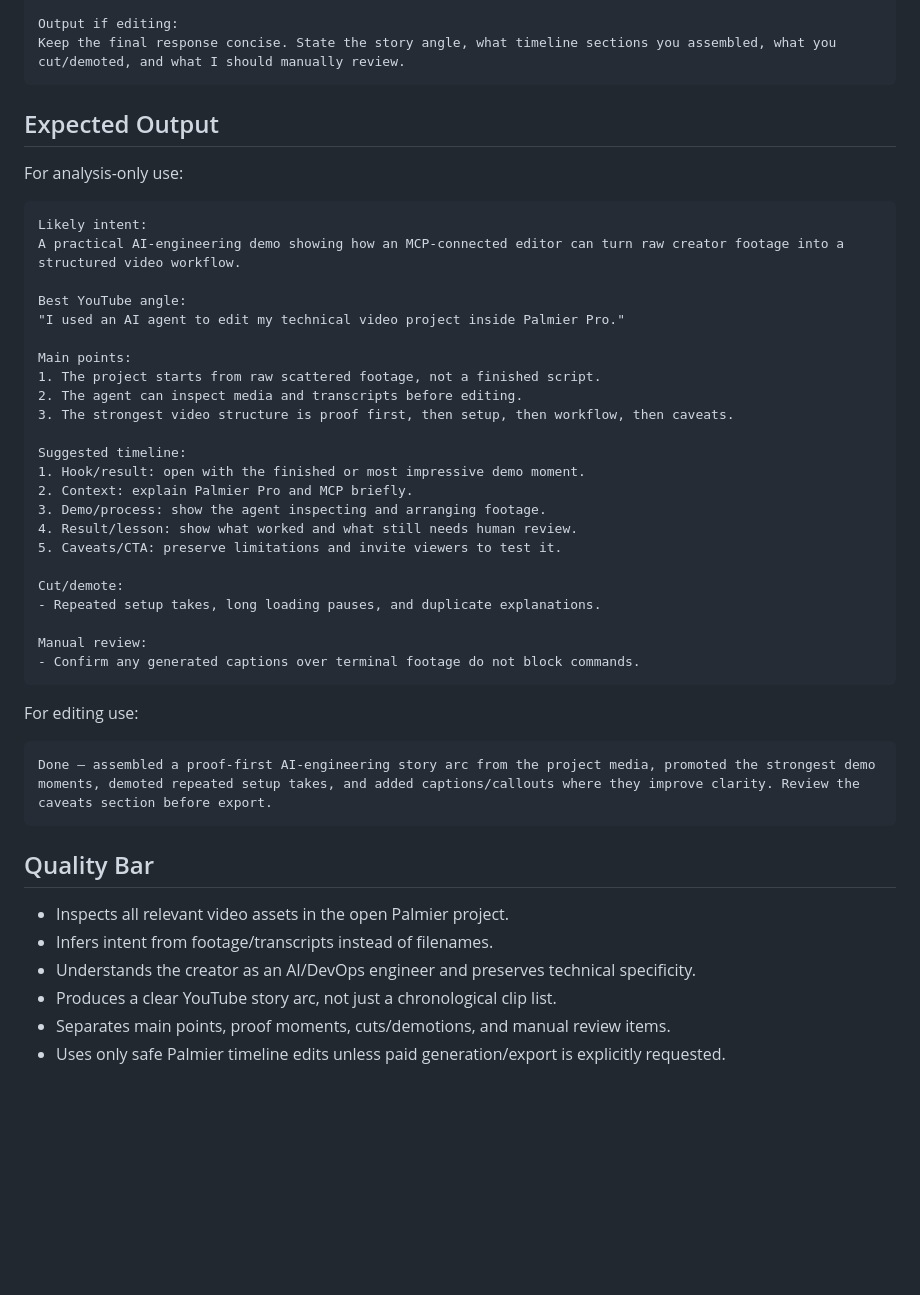
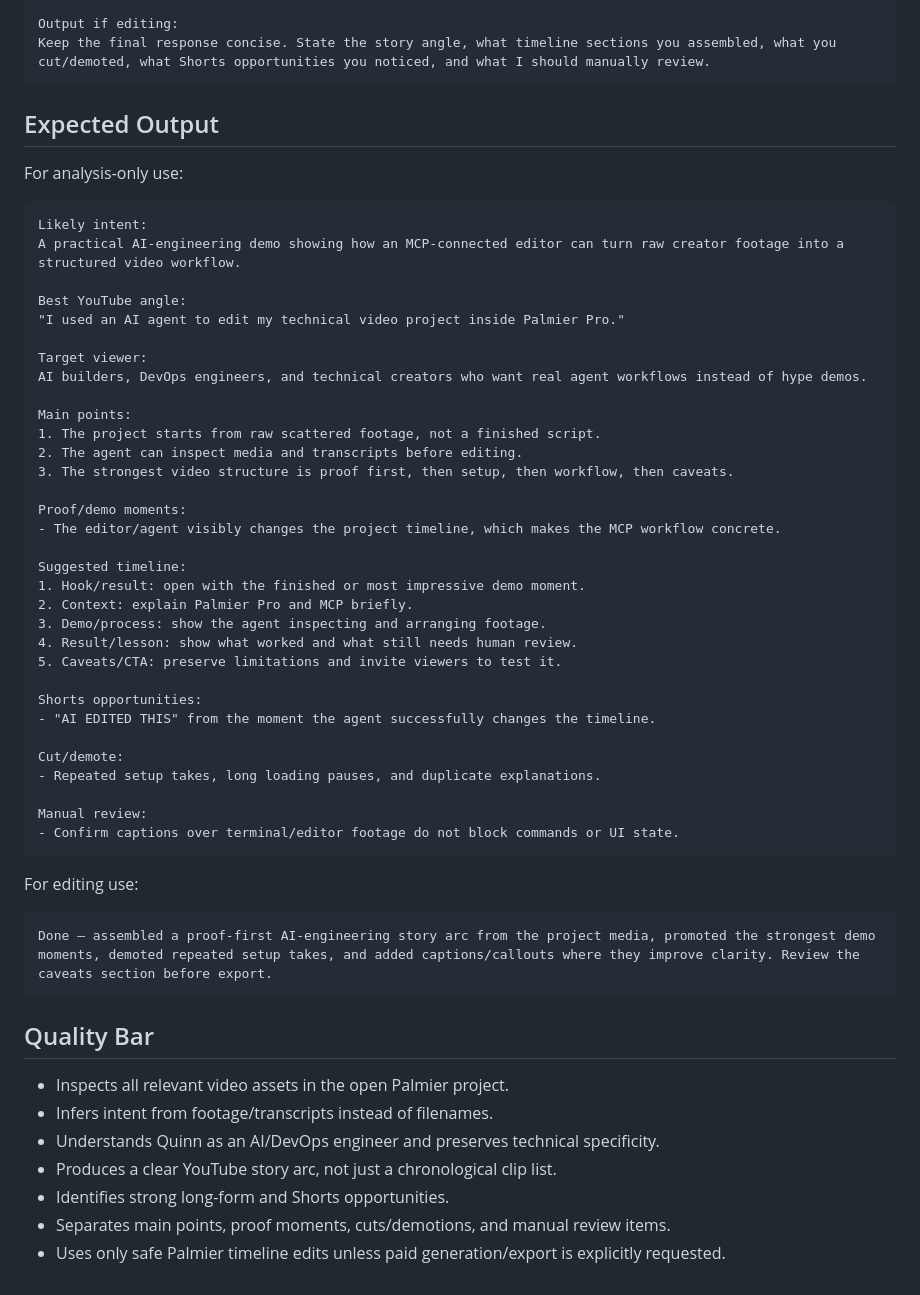
Before and after one commit to Quazmoz/agentdefaults, a Markdown page: prompts/palmierpro/story-assembly-from-project-media.md, the part around one of its changes. Rendered like a GitHub page; blank space fills up the shorter version.

````diff
--- a/prompts/palmierpro/story-assembly-from-project-media.md
+++ b/prompts/palmierpro/story-assembly-from-project-media.md
@@ -83,6 +100,6 @@ Manual review:
 
 Output if editing:
-Keep the final response concise. State the story angle, what timeline sections you assembled, what you cut/demoted, and what I should manually review.
+Keep the final response concise. State the story angle, what timeline sections you assembled, what you cut/demoted, what Shorts opportunities you noticed, and what I should manually review.
 ```
 
 ## Expected Output
@@ -96,10 +113,16 @@ A practical AI-engineering demo showing how an MCP-connected editor can turn raw
 Best YouTube angle:
 "I used an AI agent to edit my technical video project inside Palmier Pro."
 
+Target viewer:
+AI builders, DevOps engineers, and technical creators who want real agent workflows instead of hype demos.
+
 Main points:
 1. The project starts from raw scattered footage, not a finished script.
 2. The agent can inspect media and transcripts before editing.
 3. The strongest video structure is proof first, then setup, then workflow, then caveats.
+
+Proof/demo moments:
+- The editor/agent visibly changes the project timeline, which makes the MCP workflow concrete.
 
 Suggested timeline:
 1. Hook/result: open with the finished or most impressive demo moment.
@@ -108,11 +131,14 @@ Suggested timeline:
 4. Result/lesson: show what worked and what still needs human review.
 5. Caveats/CTA: preserve limitations and invite viewers to test it.
 
+Shorts opportunities:
+- "AI EDITED THIS" from the moment the agent successfully changes the timeline.
+
 Cut/demote:
 - Repeated setup takes, long loading pauses, and duplicate explanations.
 
 Manual review:
-- Confirm any generated captions over terminal footage do not block commands.
+- Confirm captions over terminal/editor footage do not block commands or UI state.
 ```
 
 For editing use:
@@ -125,7 +151,8 @@ Done — assembled a proof-first AI-engineering story arc from the project media
 
 - Inspects all relevant video assets in the open Palmier project.
 - Infers intent from footage/transcripts instead of filenames.
-- Understands the creator as an AI/DevOps engineer and preserves technical specificity.
+- Understands Quinn as an AI/DevOps engineer and preserves technical specificity.
 - Produces a clear YouTube story arc, not just a chronological clip list.
+- Identifies strong long-form and Shorts opportunities.
 - Separates main points, proof moments, cuts/demotions, and manual review items.
 - Uses only safe Palmier timeline edits unless paid generation/export is explicitly requested.
````
Also changed, not shown: other parts of prompts/palmierpro/story-assembly-from-project-media.md (+25 -8 lines).
